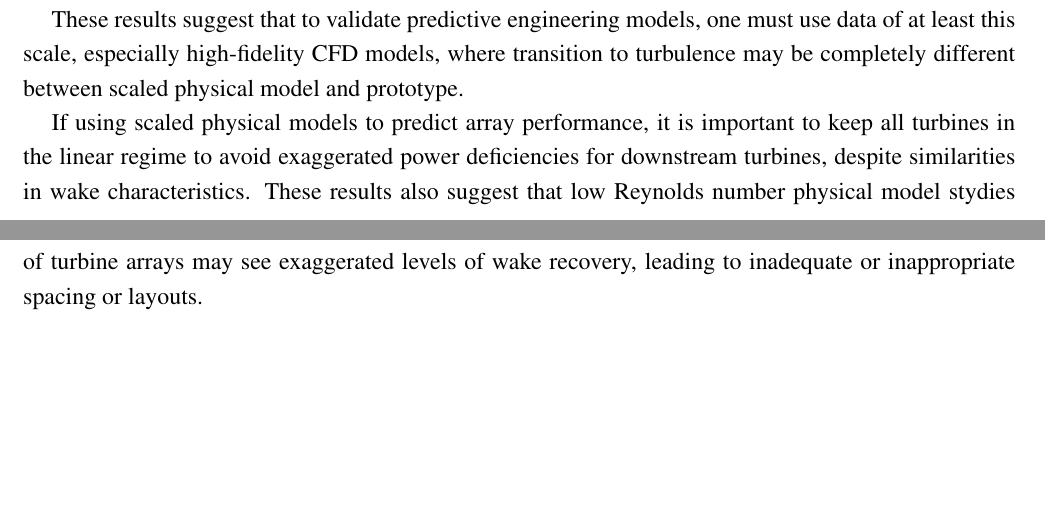
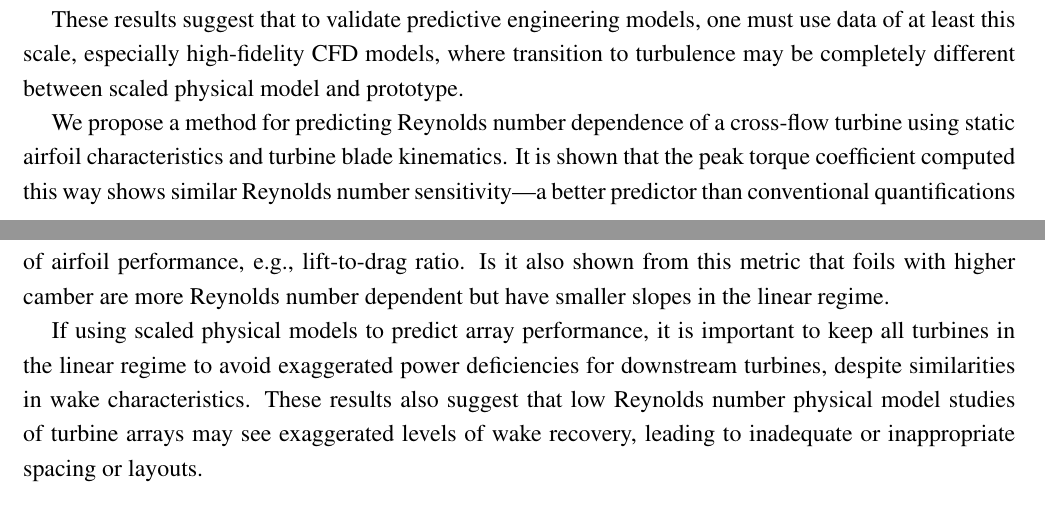
Before and after one commit to petebachant/CFT-Re-dep-paper, a LaTeX paper (paper.tex): two parts of pages 13 and 14 of 15, joined at a grey line, cut so that both start at the same text, the shorter picture padded with empty space. Compiled offline with pdfLaTeX.

Commit message:
Add to conclusions regarding XFOIL calculations

```diff
--- a/paper.tex
+++ b/paper.tex
@@ -623,10 +623,18 @@ use data of at least this scale, especially high-fidelity CFD models, where
 transition to turbulence may be completely different between scaled physical
 model and prototype.
 
+We propose a method for predicting Reynolds number dependence of a cross-flow
+turbine using static airfoil characteristics and turbine blade kinematics. It is
+shown that the peak torque coefficient computed this way shows similar Reynolds
+number sensitivity---a better predictor than conventional quantifications of
+airfoil performance, e.g., lift-to-drag ratio. Is it also shown from this metric
+that foils with higher camber are more Reynolds number dependent but have
+smaller slopes in the linear regime.
+
 If using scaled physical models to predict array performance, it is important to
 keep all turbines in the linear regime to avoid exaggerated power deficiencies
 for downstream turbines, despite similarities in wake characteristics. These
-results also suggest that low Reynolds number physical model stydies of turbine
+results also suggest that low Reynolds number physical model studies of turbine
 arrays may see exaggerated levels of wake recovery, leading to inadequate or
 inappropriate spacing or layouts.
 
```
